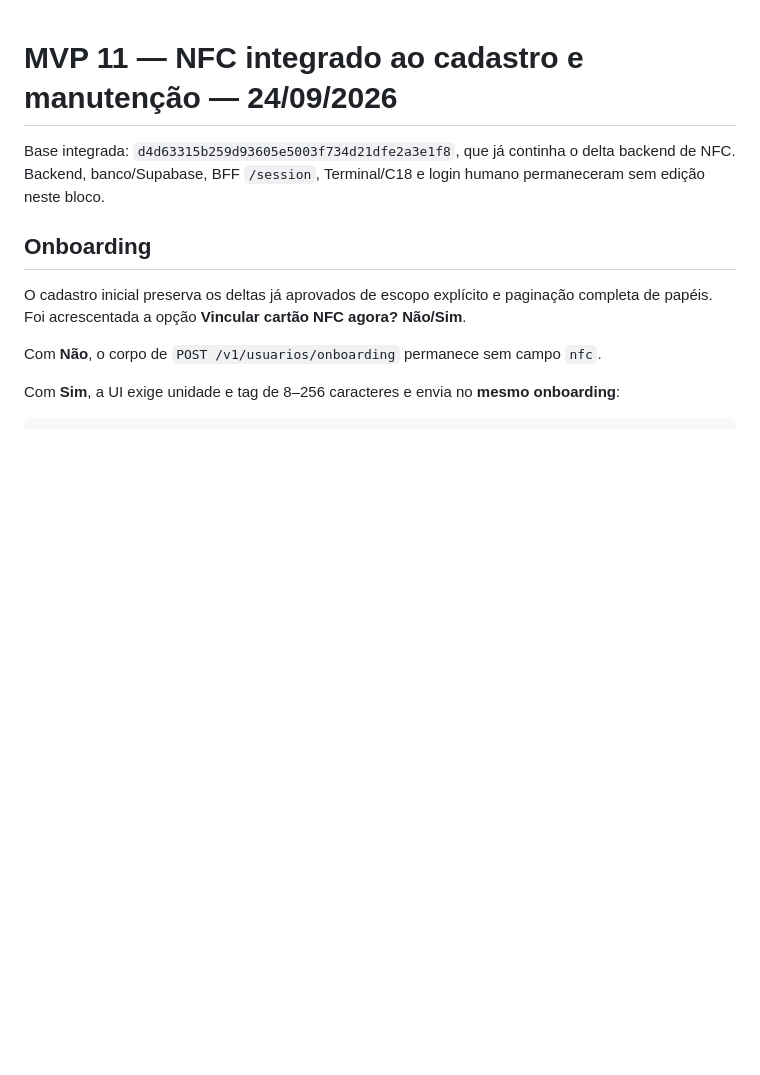
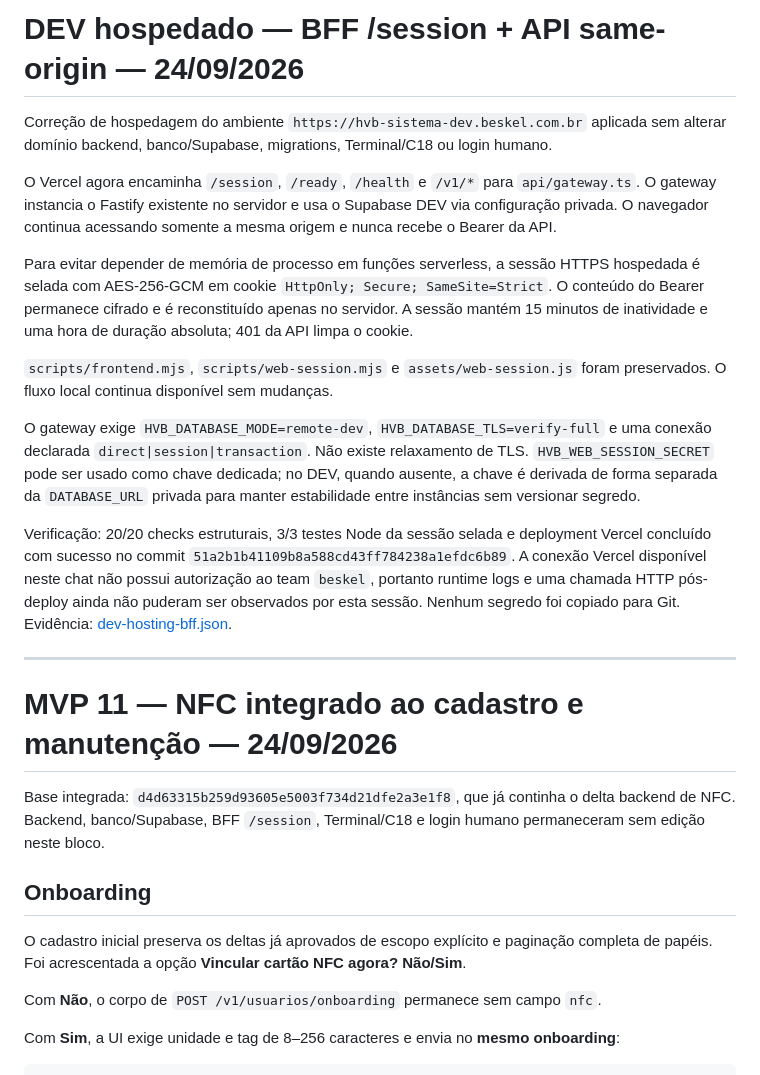
Before and after one commit to BeskelBR/beskel-site, a Markdown page: docs/FRONTEND-MVP.md, the part around the change. GitHub-like rendering; blank space fills up the shorter version.

Commit message:
docs(dev-hosting): document hosted BFF architecture

```diff
--- a/docs/FRONTEND-MVP.md
+++ b/docs/FRONTEND-MVP.md
@@ -1,3 +1,19 @@
+# DEV hospedado — BFF /session + API same-origin — 24/09/2026
+
+Correção de hospedagem do ambiente `https://hvb-sistema-dev.beskel.com.br` aplicada sem alterar domínio backend, banco/Supabase, migrations, Terminal/C18 ou login humano.
+
+O Vercel agora encaminha `/session`, `/ready`, `/health` e `/v1/*` para `api/gateway.ts`. O gateway instancia o Fastify existente no servidor e usa o Supabase DEV via configuração privada. O navegador continua acessando somente a mesma origem e nunca recebe o Bearer da API.
+
+Para evitar depender de memória de processo em funções serverless, a sessão HTTPS hospedada é selada com AES-256-GCM em cookie `HttpOnly; Secure; SameSite=Strict`. O conteúdo do Bearer permanece cifrado e é reconstituído apenas no servidor. A sessão mantém 15 minutos de inatividade e uma hora de duração absoluta; 401 da API limpa o cookie.
+
+`scripts/frontend.mjs`, `scripts/web-session.mjs` e `assets/web-session.js` foram preservados. O fluxo local continua disponível sem mudanças.
+
+O gateway exige `HVB_DATABASE_MODE=remote-dev`, `HVB_DATABASE_TLS=verify-full` e uma conexão declarada `direct|session|transaction`. Não existe relaxamento de TLS. `HVB_WEB_SESSION_SECRET` pode ser usado como chave dedicada; no DEV, quando ausente, a chave é derivada de forma separada da `DATABASE_URL` privada para manter estabilidade entre instâncias sem versionar segredo.
+
+Verificação: 20/20 checks estruturais, 3/3 testes Node da sessão selada e deployment Vercel concluído com sucesso no commit `51a2b1b41109b8a588cd43ff784238a1efdc6b89`. A conexão Vercel disponível neste chat não possui autorização ao team `beskel`, portanto runtime logs e uma chamada HTTP pós-deploy ainda não puderam ser observados por esta sessão. Nenhum segredo foi copiado para Git. Evidência: [dev-hosting-bff.json](evidencias/dev-hosting-bff.json).
+
+---
+
 # MVP 11 — NFC integrado ao cadastro e manutenção — 24/09/2026
 
 Base integrada: `d4d63315b259d93605e5003f734d21dfe2a3e1f8`, que já continha o delta backend de NFC. Backend, banco/Supabase, BFF `/session`, Terminal/C18 e login humano permaneceram sem edição neste bloco.
```
